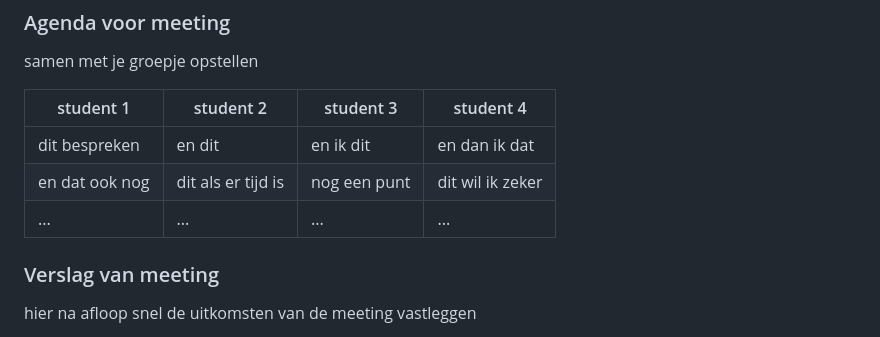
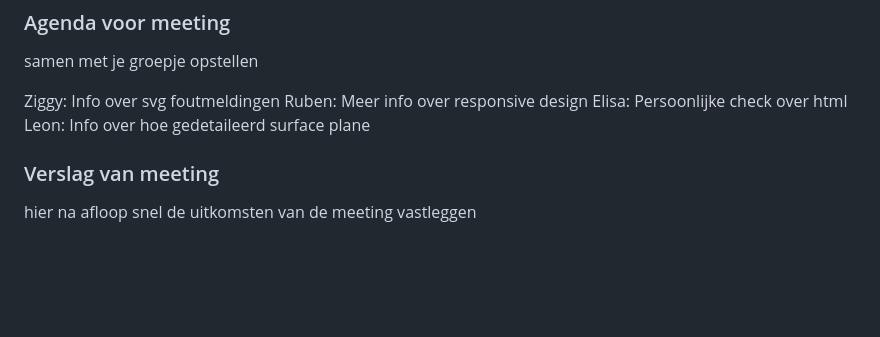
Before and after one commit to ZiggyvdWeetering/blokweb, a Markdown page: README.md, the part around the change. GitHub-like rendering; folded sections open; blank space fills up the shorter version.

```diff
--- a/README.md
+++ b/README.md
@@ -108,11 +108,11 @@ Nb. Door *open* toe te voegen aan een *details* element kun je deze standaard op
   ### Agenda voor meeting
   samen met je groepje opstellen
 
-  | student 1      | student 2          | student 3    | student 4        |
-  | ---            | ---                | ---          | ---              |
-  | dit bespreken  | en dit             | en ik dit    | en dan ik dat    |
-  | en dat ook nog | dit als er tijd is | nog een punt | dit wil ik zeker |
-  | ...            | ...                | ...          | ...              |
+  Ziggy: Info over svg foutmeldingen
+  Ruben: Meer info over responsive design
+  Elisa: Persoonlijke check over html
+  Leon:  Info over hoe gedetaileerd surface plane
+
 
 
   ### Verslag van meeting
```
